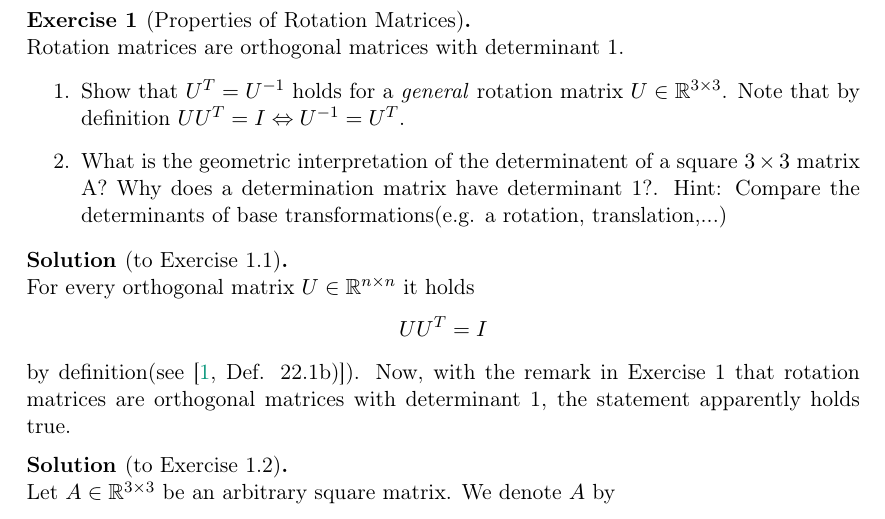
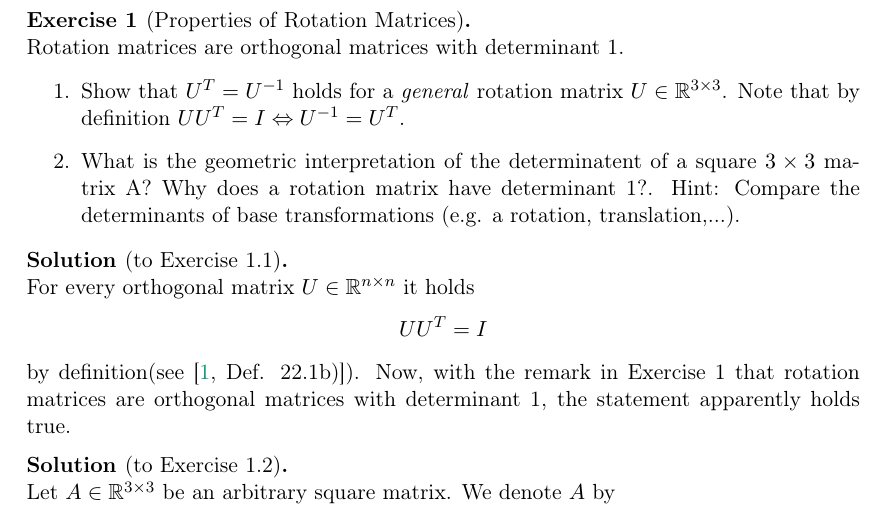
Before and after one commit to MarcelBrusius/3DComputerVision, a LaTeX document (TexBlätter/Blatt1/Abgabe1_Brusius_Goebel.tex): part of page 2 of 3, cut so that both start at the same text. Compiled offline with pdfLaTeX.

Commit message:
Neue Version, Fehlt nurnoch das hochschieben

```diff
--- a/TexBlätter/Blatt1/Abgabe1_Brusius_Goebel.tex
+++ b/TexBlätter/Blatt1/Abgabe1_Brusius_Goebel.tex
@@ -108,7 +108,7 @@
 	Rotation matrices are orthogonal matrices with determinant 1. \par
 	\begin{itemize}
 		\item[1.] Show that $U^T = U^{-1}$ holds for a \emph{general} rotation matrix $U \in \R^{3\times 3}$. Note that by definition $UU^T = I \Leftrightarrow U^{-1} = U^T$.
-		\item[2.] What is the geometric interpretation of the determinatent of a square $3\times3$ matrix A? Why does a determination matrix have determinant 1?. Hint: Compare the determinants of base transformations(e.g. a rotation, translation,...)
+		\item[2.] What is the geometric interpretation of the determinatent of a square $3\times3$ matrix A? Why does a rotation matrix have determinant 1?. Hint: Compare the determinants of base transformations (e.g. a rotation, translation,...).
 	\end{itemize}
 \end{Exercise}
 
```
Also changed, not shown: TexBlätter/Blatt1/Abgabe1_Brusius_Goebel.pdf, 2 other files.
